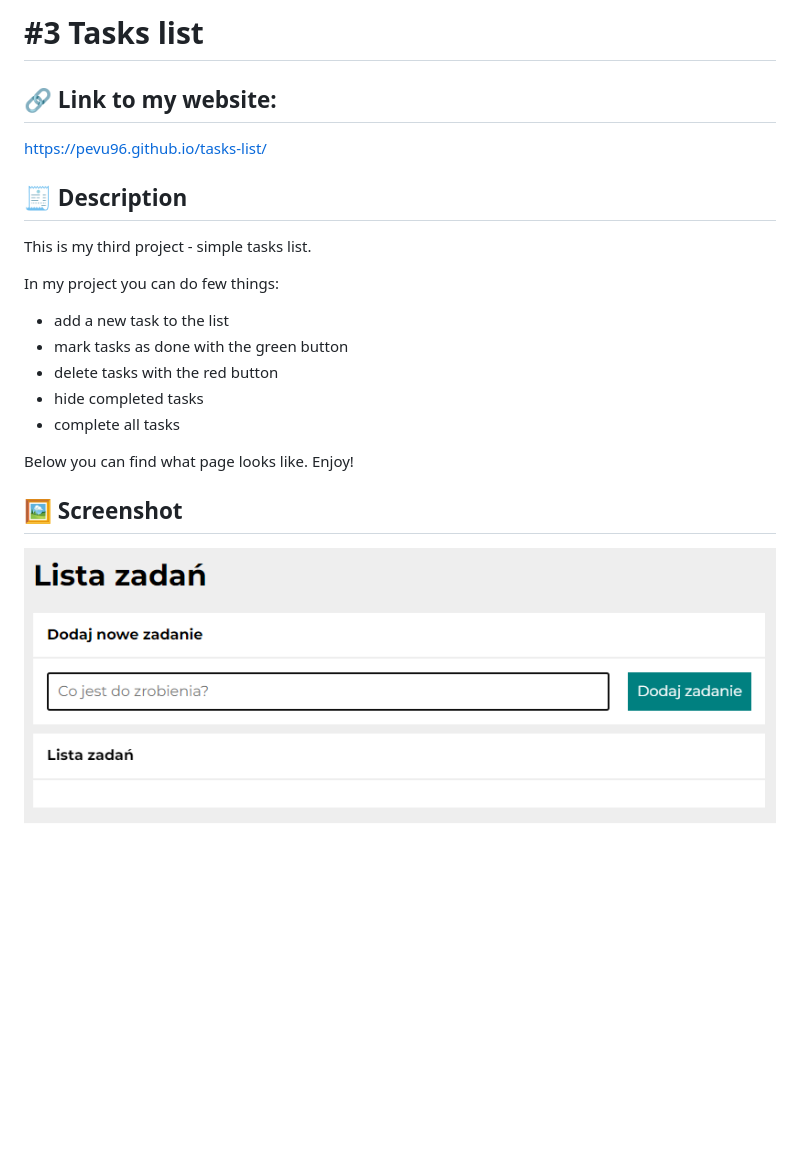
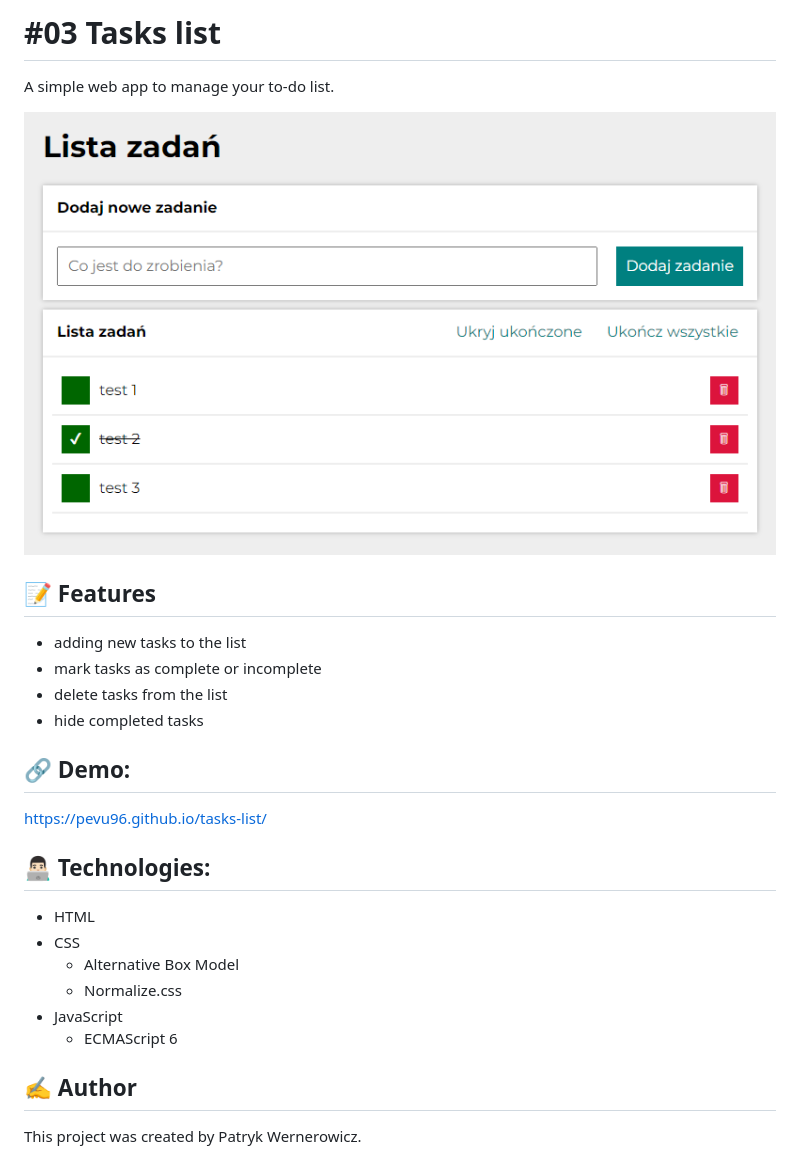
Before and after one commit to PeVu96/tasks-list, a Markdown page: readme.md, the part around the change. GitHub-like rendering; pictures changed too: images/readme-image.png; blank space fills up the shorter version.

```diff
--- a/readme.md
+++ b/readme.md
@@ -1,18 +1,24 @@
-# #3 Tasks list
-## 🔗 Link to my website:
+# #03 Tasks list
+A simple web app to manage your to-do list.
+
+![readme-image](images/readme-image.png)
+
+## 📝 Features
+- adding new tasks to the list
+- mark tasks as complete or incomplete
+- delete tasks from the list
+- hide completed tasks
+
+## 🔗 Demo:
 https://pevu96.github.io/tasks-list/
 
-## 🧾 Description
-This is my third project - simple tasks list.
+## 👨🏻‍💻 Technologies:
+- HTML
+- CSS
+    - Alternative Box Model
+    - Normalize.css
+- JavaScript
+    - ECMAScript 6
 
-In my project you can do few things:
-- add a new task to the list
-- mark tasks as done with the green button
-- delete tasks with the red button
-- hide completed tasks
-- complete all tasks
-
-Below you can find what page looks like. Enjoy!
-
-## 🖼️ Screenshot
-![readme-image](images/readme-image.png)
+## ✍️ Author
+This project was created by Patryk Wernerowicz.
```
